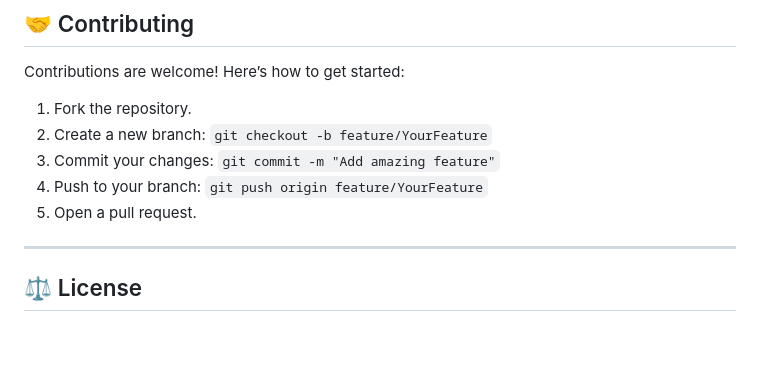
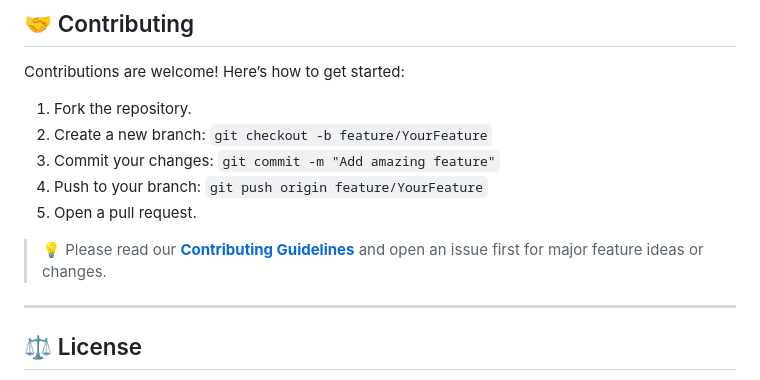
Before and after one commit to MostafaSensei106/Waffle-DB, a Markdown page: README.md, the part around the change. Drawn GitHub-style; blank space fills up the shorter version.

Commit message:
docs: Add note to README about contributing guidelines and issue creation

```diff
--- a/README.md
+++ b/README.md
@@ -699,6 +699,7 @@ Contributions are welcome! Here’s how to get started:
     `git push origin feature/YourFeature`
 5.  Open a pull request.
 
+> 💡 Please read our **[Contributing Guidelines](CONTRIBUTING.md)** and open an issue first for major feature ideas or changes.
 
 ---
 ## ⚖️ License
```
